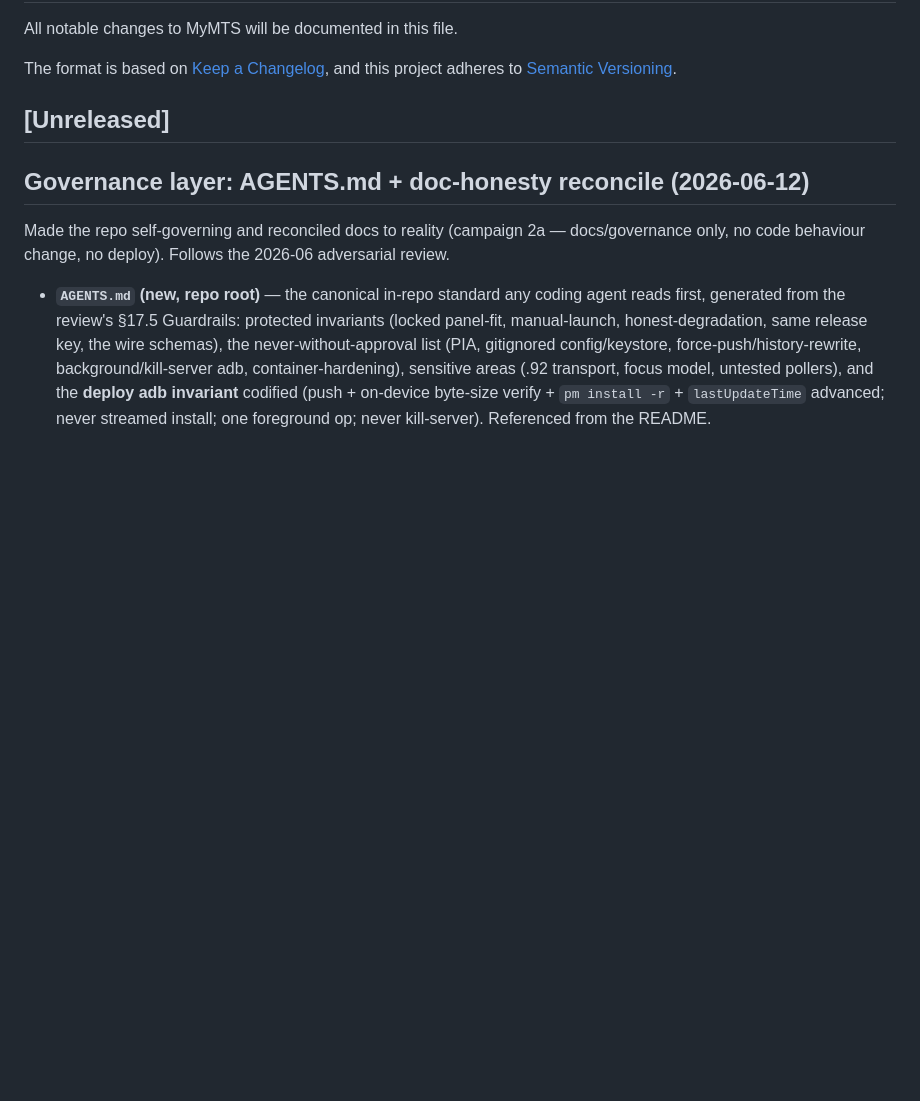
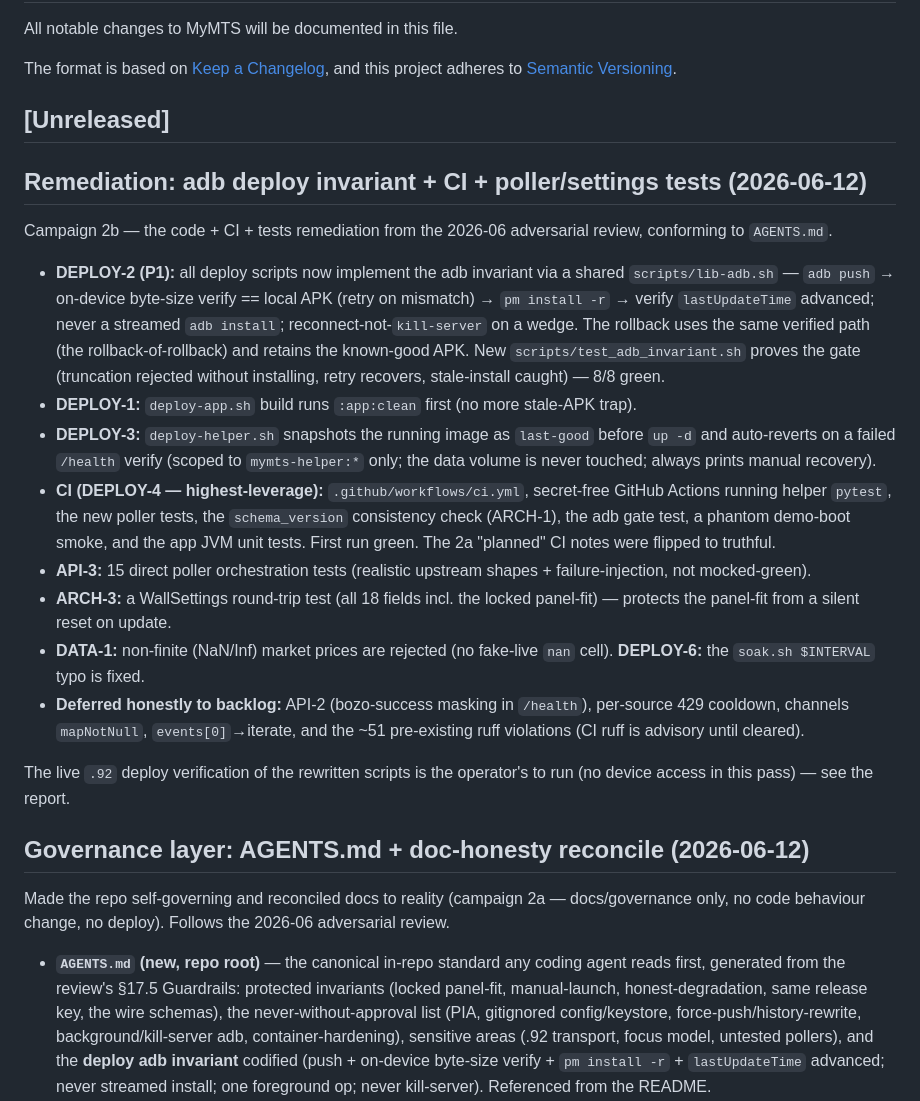
Before and after one commit to wbuscombe/mymts, a Markdown page: CHANGELOG.md, the part around the change. Rendered like a GitHub page; blank space fills up the shorter version.

```diff
--- a/CHANGELOG.md
+++ b/CHANGELOG.md
@@ -6,6 +6,21 @@ The format is based on [Keep a Changelog](https://keepachangelog.com/en/1.1.0/),
 and this project adheres to [Semantic Versioning](https://semver.org/spec/v2.0.0.html).
 
 ## [Unreleased]
+
+## Remediation: adb deploy invariant + CI + poller/settings tests (2026-06-12)
+
+Campaign 2b — the code + CI + tests remediation from the 2026-06 adversarial review, conforming to `AGENTS.md`.
+
+- **DEPLOY-2 (P1):** all deploy scripts now implement the adb invariant via a shared `scripts/lib-adb.sh` — `adb push` → on-device byte-size verify == local APK (retry on mismatch) → `pm install -r` → verify `lastUpdateTime` advanced; never a streamed `adb install`; reconnect-not-`kill-server` on a wedge. The rollback uses the same verified path (the rollback-of-rollback) and retains the known-good APK. New `scripts/test_adb_invariant.sh` proves the gate (truncation rejected without installing, retry recovers, stale-install caught) — 8/8 green.
+- **DEPLOY-1:** `deploy-app.sh` build runs `:app:clean` first (no more stale-APK trap).
+- **DEPLOY-3:** `deploy-helper.sh` snapshots the running image as `last-good` before `up -d` and auto-reverts on a failed `/health` verify (scoped to `mymts-helper:*` only; the data volume is never touched; always prints manual recovery).
+- **CI (DEPLOY-4 — highest-leverage):** `.github/workflows/ci.yml`, secret-free GitHub Actions running helper `pytest`, the new poller tests, the `schema_version` consistency check (ARCH-1), the adb gate test, a phantom demo-boot smoke, and the app JVM unit tests. First run green. The 2a "planned" CI notes were flipped to truthful.
+- **API-3:** 15 direct poller orchestration tests (realistic upstream shapes + failure-injection, not mocked-green).
+- **ARCH-3:** a WallSettings round-trip test (all 18 fields incl. the locked panel-fit) — protects the panel-fit from a silent reset on update.
+- **DATA-1:** non-finite (NaN/Inf) market prices are rejected (no fake-live `nan` cell). **DEPLOY-6:** the `soak.sh $INTERVAL` typo is fixed.
+- **Deferred honestly to backlog:** API-2 (bozo-success masking in `/health`), per-source 429 cooldown, channels `mapNotNull`, `events[0]`→iterate, and the ~51 pre-existing ruff violations (CI ruff is advisory until cleared).
+
+The live `.92` deploy verification of the rewritten scripts is the operator's to run (no device access in this pass) — see the report.
 
 ## Governance layer: AGENTS.md + doc-honesty reconcile (2026-06-12)
 
```
Also changed, not shown: docs/adversarial-review-2026-06.md (+20 -0 lines).
